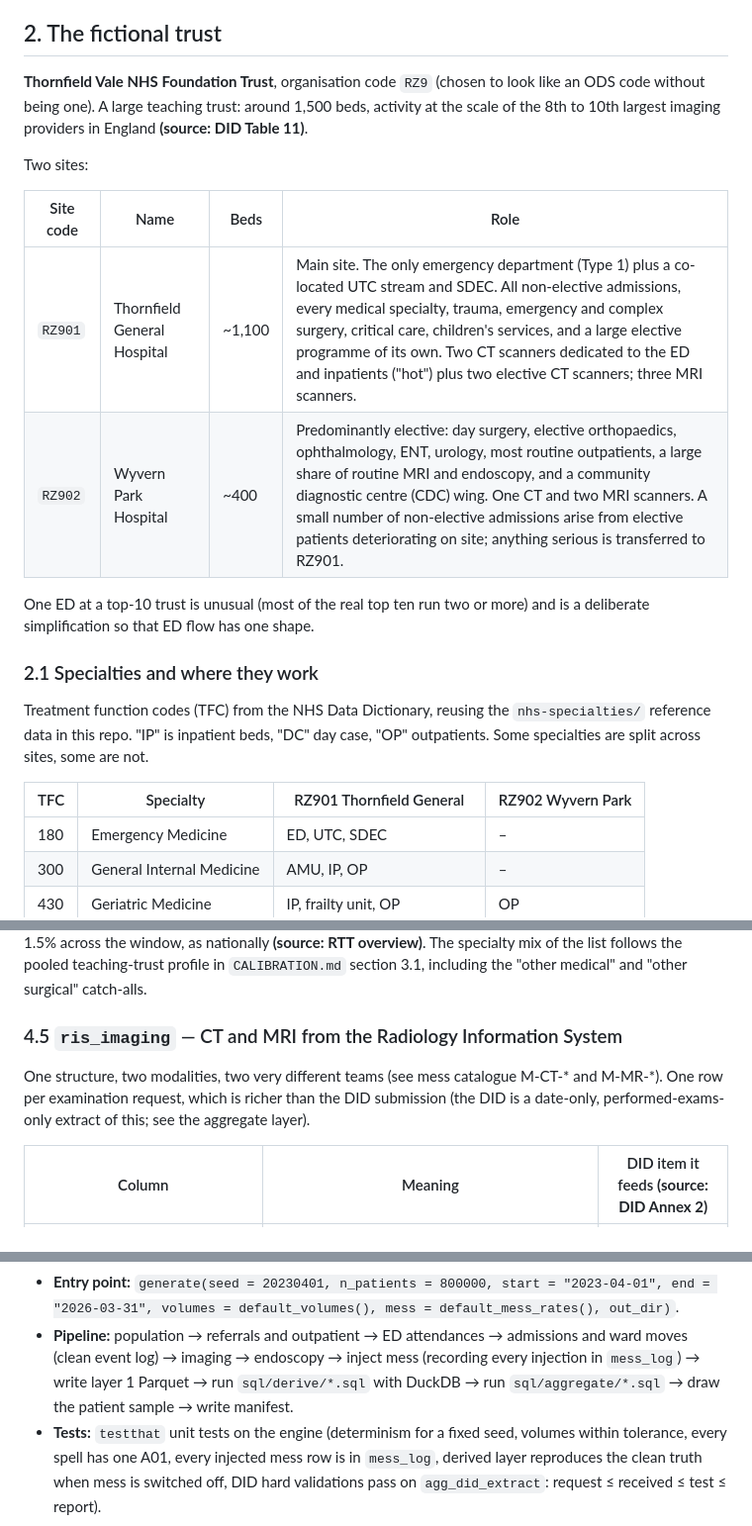
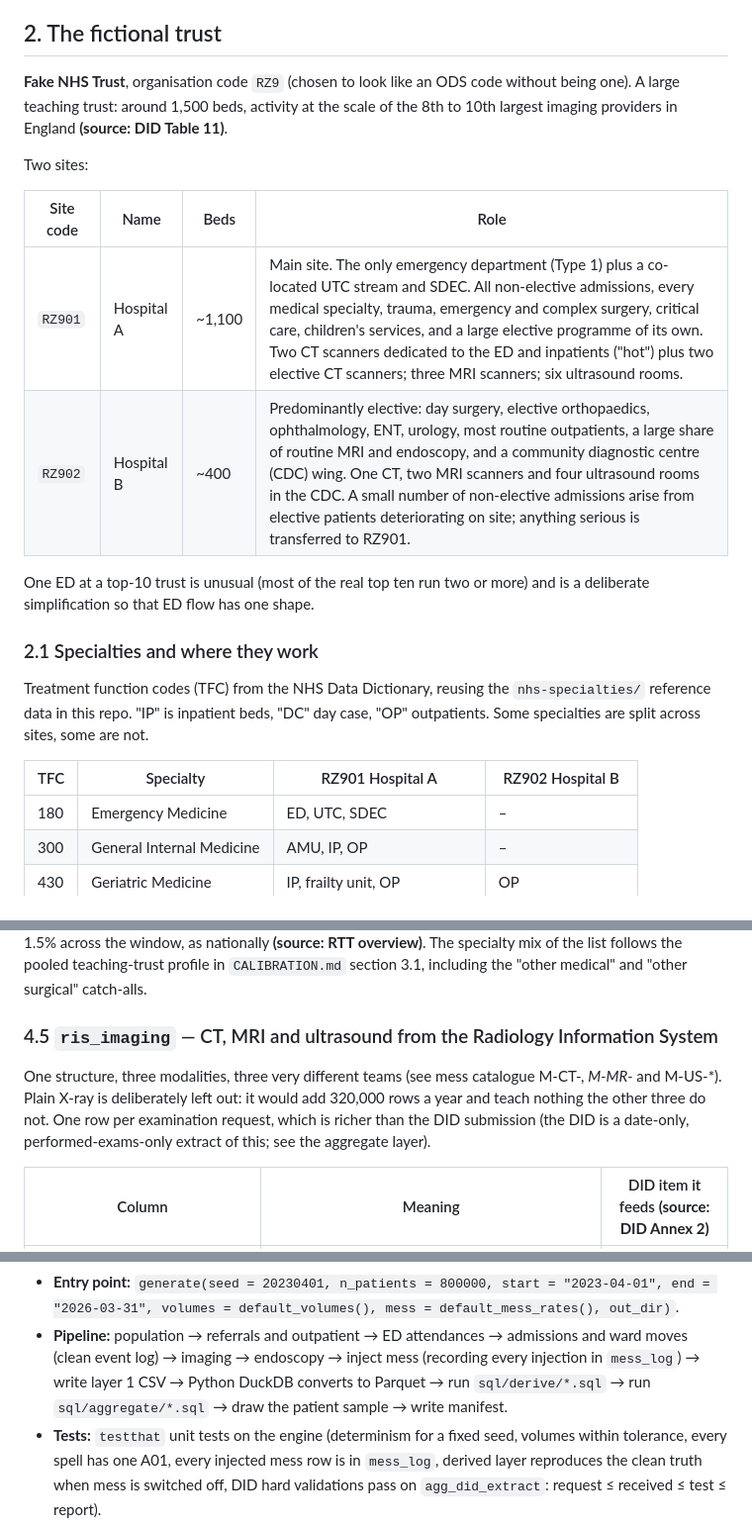
Before and after one commit to ThomUK/claude-scratchpad, a Markdown page: synthetic-hospital-datastructure/docs/DESIGN.md, 3 parts joined by grey strips. Shown at 99% size. Rendered like a GitHub page.

```diff
--- a/synthetic-hospital-datastructure/docs/DESIGN.md
+++ b/synthetic-hospital-datastructure/docs/DESIGN.md
@@ -29,7 +29,7 @@ generator follows.
 
 ## 2. The fictional trust
 
-**Thornfield Vale NHS Foundation Trust**, organisation code `RZ9` (chosen to
+**Fake NHS Trust**, organisation code `RZ9` (chosen to
 look like an ODS code without being one). A large teaching trust: around
 1,500 beds, activity at the scale of the 8th to 10th largest imaging
 providers in England **(source: DID Table 11)**.
@@ -38,8 +38,8 @@ Two sites:
 
 | Site code | Name | Beds | Role |
 | --- | --- | --- | --- |
-| `RZ901` | Thornfield General Hospital | ~1,100 | Main site. The only emergency department (Type 1) plus a co-located UTC stream and SDEC. All non-elective admissions, every medical specialty, trauma, emergency and complex surgery, critical care, children's services, and a large elective programme of its own. Two CT scanners dedicated to the ED and inpatients ("hot") plus two elective CT scanners; three MRI scanners. |
-| `RZ902` | Wyvern Park Hospital | ~400 | Predominantly elective: day surgery, elective orthopaedics, ophthalmology, ENT, urology, most routine outpatients, a large share of routine MRI and endoscopy, and a community diagnostic centre (CDC) wing. One CT and two MRI scanners. A small number of non-elective admissions arise from elective patients deteriorating on site; anything serious is transferred to RZ901. |
+| `RZ901` | Hospital A | ~1,100 | Main site. The only emergency department (Type 1) plus a co-located UTC stream and SDEC. All non-elective admissions, every medical specialty, trauma, emergency and complex surgery, critical care, children's services, and a large elective programme of its own. Two CT scanners dedicated to the ED and inpatients ("hot") plus two elective CT scanners; three MRI scanners; six ultrasound rooms. |
+| `RZ902` | Hospital B | ~400 | Predominantly elective: day surgery, elective orthopaedics, ophthalmology, ENT, urology, most routine outpatients, a large share of routine MRI and endoscopy, and a community diagnostic centre (CDC) wing. One CT, two MRI scanners and four ultrasound rooms in the CDC. A small number of non-elective admissions arise from elective patients deteriorating on site; anything serious is transferred to RZ901. |
 
 One ED at a top-10 trust is unusual (most of the real top ten run two or
 more) and is a deliberate simplification so that ED flow has one shape.
@@ -51,7 +51,7 @@ Treatment function codes (TFC) from the NHS Data Dictionary, reusing the
 "DC" day case, "OP" outpatients. Some specialties are split across sites,
 some are not.
 
-| TFC | Specialty | RZ901 Thornfield General | RZ902 Wyvern Park |
+| TFC | Specialty | RZ901 Hospital A | RZ902 Hospital B |
 | --- | --- | --- | --- |
 | 180 | Emergency Medicine | ED, UTC, SDEC | – |
 | 300 | General Internal Medicine | AMU, IP, OP | – |
@@ -269,12 +269,14 @@ over-52-week share from 5% to 1.5% across the window, as nationally
 pooled teaching-trust profile in `CALIBRATION.md` section 3.1, including
 the "other medical" and "other surgical" catch-alls.
 
-### 4.5 `ris_imaging` — CT and MRI from the Radiology Information System
+### 4.5 `ris_imaging` — CT, MRI and ultrasound from the Radiology Information System
 
-One structure, two modalities, two very different teams (see mess
-catalogue M-CT-* and M-MR-*). One row per examination request, which is
-richer than the DID submission (the DID is a date-only, performed-exams-only
-extract of this; see the aggregate layer).
+One structure, three modalities, three very different teams (see mess
+catalogue M-CT-*, M-MR-* and M-US-*). Plain X-ray is deliberately left out:
+it would add 320,000 rows a year and teach nothing the other three do not.
+One row per examination request, which is richer than the DID submission
+(the DID is a date-only, performed-exams-only extract of this; see the
+aggregate layer).
 
 | Column | Meaning | DID item it feeds **(source: DID Annex 2)** |
 | --- | --- | --- |
@@ -589,9 +614,9 @@ Patterns the generator builds in, with sources where they exist:
 - **Entry point:** `generate(seed = 20230401, n_patients = 800000, start = "2023-04-01", end = "2026-03-31", volumes = default_volumes(), mess = default_mess_rates(), out_dir)`.
 - **Pipeline:** population → referrals and outpatient → ED attendances →
   admissions and ward moves (clean event log) → imaging → endoscopy → inject
-  mess (recording every injection in `mess_log`) → write layer 1 Parquet →
-  run `sql/derive/*.sql` with DuckDB → run `sql/aggregate/*.sql` → draw the
-  patient sample → write manifest.
+  mess (recording every injection in `mess_log`) → write layer 1 CSV →
+  Python DuckDB converts to Parquet → run `sql/derive/*.sql` → run
+  `sql/aggregate/*.sql` → draw the patient sample → write manifest.
 - **Tests:** `testthat` unit tests on the engine (determinism for a fixed
   seed, volumes within tolerance, every spell has one A01, every injected
   mess row is in `mess_log`, derived layer reproduces the clean truth when
```
Also changed, not shown: other parts of synthetic-hospital-datastructure/docs/DESIGN.md (+54 -33 lines), synthetic-hospital-datastructure/docs/CALIBRATION.md (+13 -6 lines), synthetic-hospital-datastructure/docs/MESS-CATALOGUE.md (+15 -2 lines).
